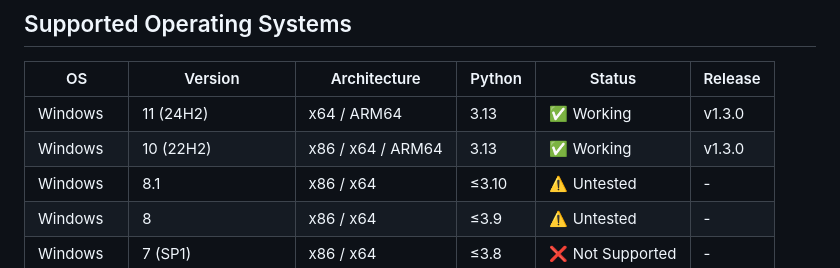
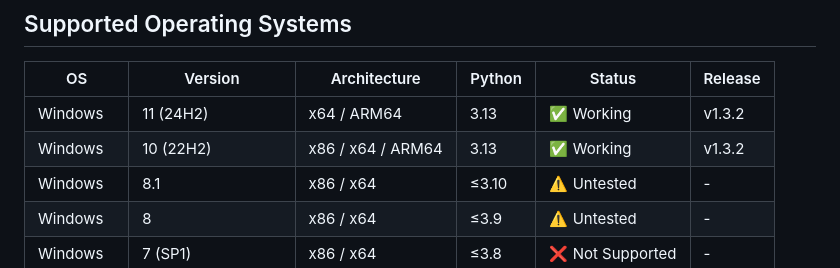
Before and after one commit to VeridonNetzwerk/anime-downloader, a Markdown page: wiki/Installation.md, the part around the change. Rendered like a GitHub page.

Commit message:
Tested Newest Changes on Win 10 + 11 and updated wiki

```diff
--- a/wiki/Installation.md
+++ b/wiki/Installation.md
@@ -14,8 +14,8 @@
 
 | OS          | Version           | Architecture      | Python       | Status           | Release      |
 | ----------- | ----------------- | ----------------- | ------------ | ---------------- | ------------ |
-| Windows     | 11 (24H2)         | x64 / ARM64       | 3.13         | ✅ Working       | v1.3.0       |
-| Windows     | 10 (22H2)         | x86 / x64 / ARM64 | 3.13         | ✅ Working       | v1.3.0       |
+| Windows     | 11 (24H2)         | x64 / ARM64       | 3.13         | ✅ Working       | v1.3.2       |
+| Windows     | 10 (22H2)         | x86 / x64 / ARM64 | 3.13         | ✅ Working       | v1.3.2       |
 | Windows     | 8.1               | x86 / x64         | ≤3.10        | ⚠️ Untested      | -            |
 | Windows     | 8                 | x86 / x64         | ≤3.9         | ⚠️ Untested      | -            |
 | Windows     | 7 (SP1)           | x86 / x64         | ≤3.8         | ❌ Not Supported | -            |
```
